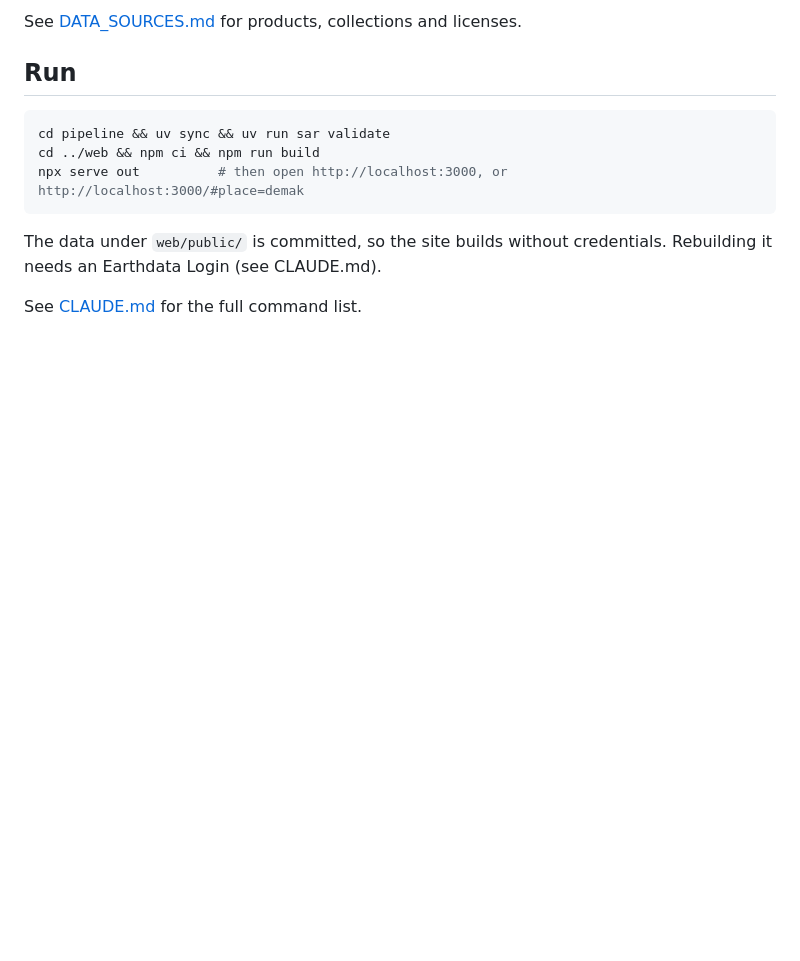
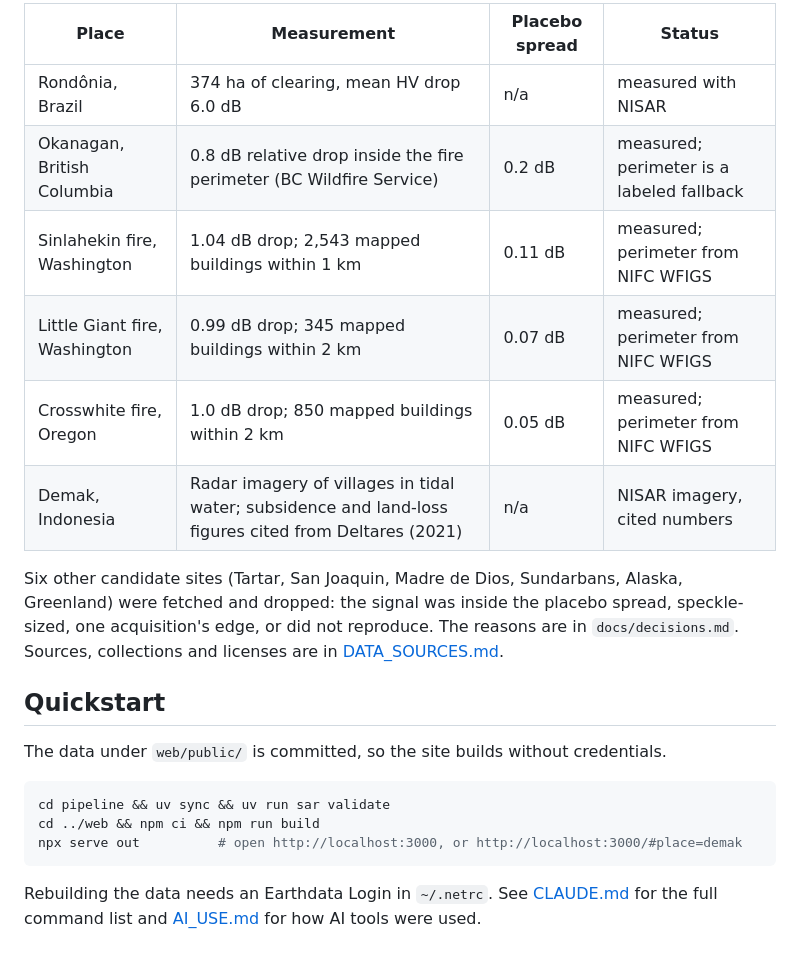
Before and after one commit to benhoangquan/dancing-with-sars, a Markdown page: README.md, the part around one of its changes. Rendered like a GitHub page; blank space fills up the shorter version.

````diff
--- a/README.md
+++ b/README.md
@@ -32,14 +30,23 @@ Each layer in a chapter has one of three statuses, shown in the site legend:
 
-See [DATA_SOURCES.md](DATA_SOURCES.md) for products, collections and licenses.
+| Place | Measurement | Placebo spread | Status |
+|---|---|---|---|
+| Rondônia, Brazil | 374 ha of clearing, mean HV drop 6.0 dB | n/a | measured with NISAR |
+| Okanagan, British Columbia | 0.8 dB relative drop inside the fire perimeter (BC Wildfire Service) | 0.2 dB | measured; perimeter is a labeled fallback |
+| Sinlahekin fire, Washington | 1.04 dB drop; 2,543 mapped buildings within 1 km | 0.11 dB | measured; perimeter from NIFC WFIGS |
+| Little Giant fire, Washington | 0.99 dB drop; 345 mapped buildings within 2 km | 0.07 dB | measured; perimeter from NIFC WFIGS |
+| Crosswhite fire, Oregon | 1.0 dB drop; 850 mapped buildings within 2 km | 0.05 dB | measured; perimeter from NIFC WFIGS |
+| Demak, Indonesia | Radar imagery of villages in tidal water; subsidence and land-loss figures cited from Deltares (2021) | n/a | NISAR imagery, cited numbers |
 
-## Run
+Six other candidate sites (Tartar, San Joaquin, Madre de Dios, Sundarbans, Alaska, Greenland) were fetched and dropped: the signal was inside the placebo spread, speckle-sized, one acquisition's edge, or did not reproduce. The reasons are in `docs/decisions.md`. Sources, collections and licenses are in [DATA_SOURCES.md](DATA_SOURCES.md).
+
+## Quickstart
+
+The data under `web/public/` is committed, so the site builds without credentials.
 
 ```bash
 cd pipeline && uv sync && uv run sar validate
 cd ../web && npm ci && npm run build
-npx serve out          # then open http://localhost:3000, or http://localhost:3000/#place=demak
+npx serve out          # open http://localhost:3000, or http://localhost:3000/#place=demak
 ```
 
-The data under `web/public/` is committed, so the site builds without credentials. Rebuilding it needs an Earthdata Login (see CLAUDE.md).
-
-See [CLAUDE.md](CLAUDE.md) for the full command list.
+Rebuilding the data needs an Earthdata Login in `~/.netrc`. See [CLAUDE.md](CLAUDE.md) for the full command list and [AI_USE.md](AI_USE.md) for how AI tools were used.
````
Also changed, not shown: other parts of README.md (+18 -20 lines), docs/demo.gif (added).
